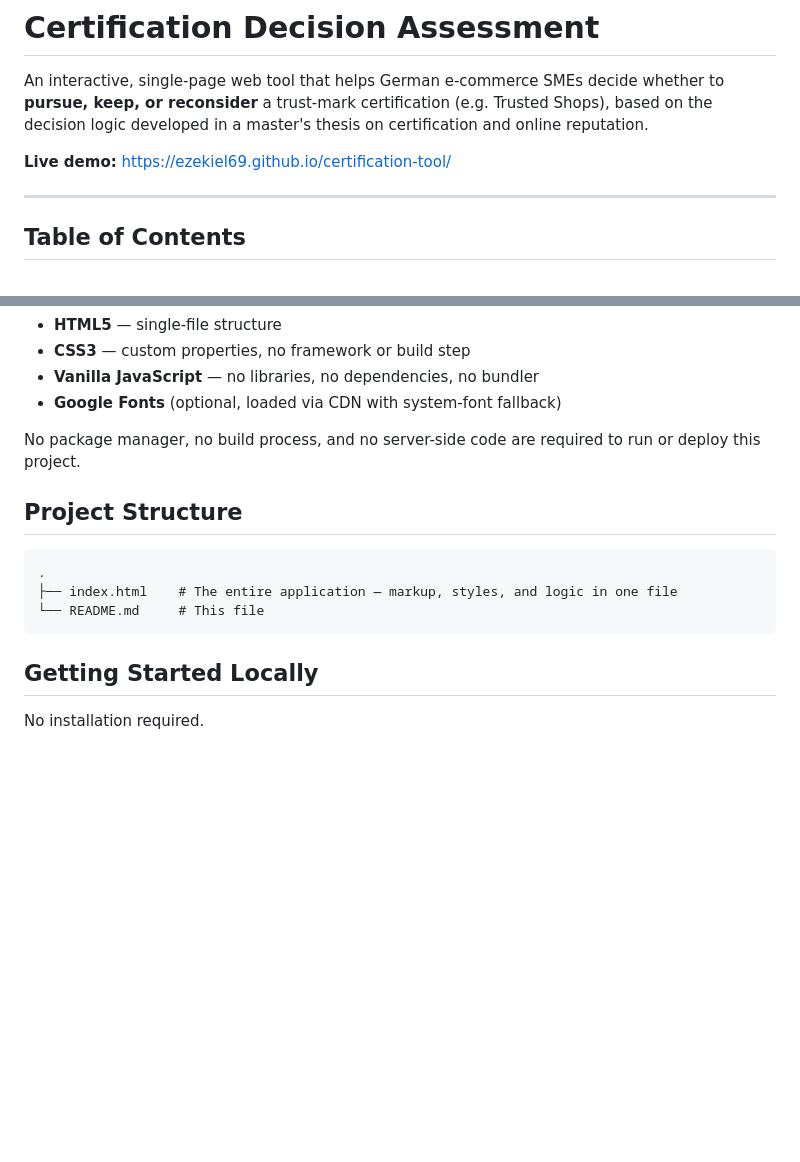
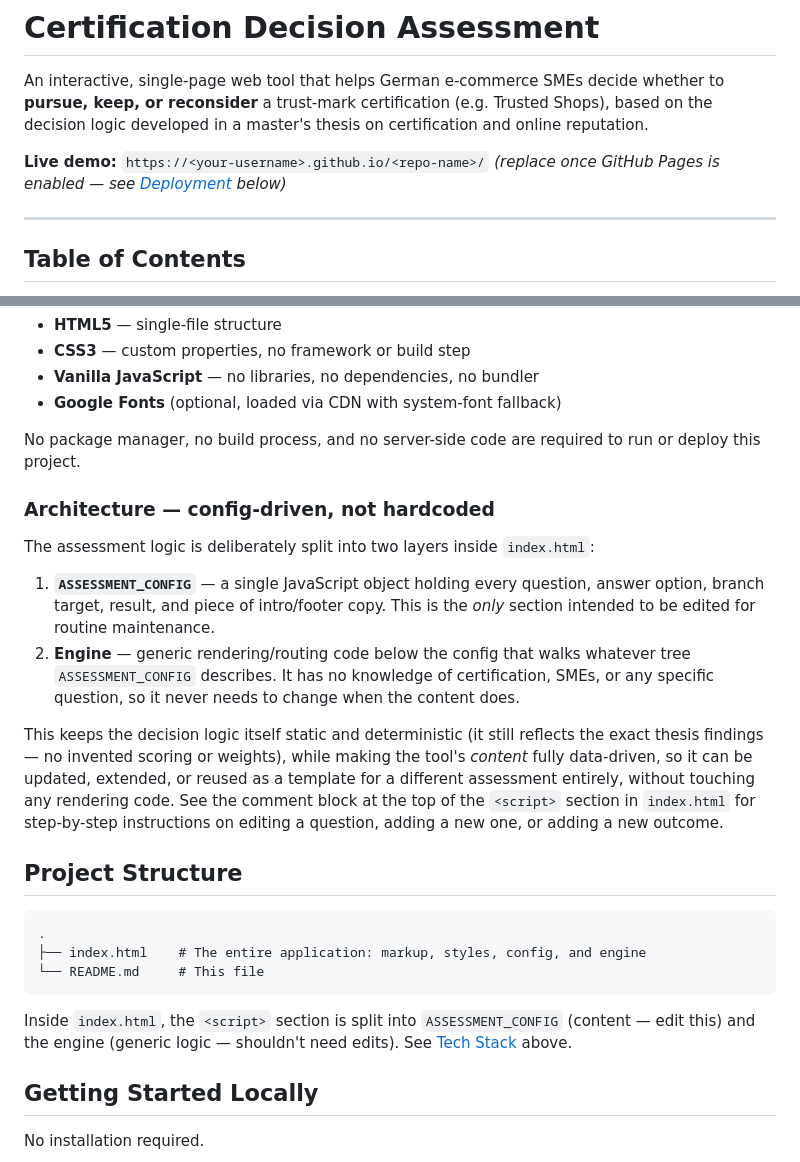
Before and after one commit to Ezekiel69/certification-tool, a Markdown page: README.md, 2 parts joined by grey strips. GitHub-like rendering; blank space fills up the shorter version.

````diff
--- a/README.md
+++ b/README.md
@@ -2,7 +2,7 @@
 
 An interactive, single-page web tool that helps German e-commerce SMEs decide whether to **pursue, keep, or reconsider** a trust-mark certification (e.g. Trusted Shops), based on the decision logic developed in a master's thesis on certification and online reputation.
 
-**Live demo:** https://ezekiel69.github.io/certification-tool/
+**Live demo:** `https://<your-username>.github.io/<repo-name>/` *(replace once GitHub Pages is enabled — see [Deployment](#deployment) below)*
 
 ---
 
@@ -101,13 +101,24 @@ Full reasoning text for each outcome is in the tool itself (`index.html`) and in
 
 No package manager, no build process, and no server-side code are required to run or deploy this project.
 
+### Architecture — config-driven, not hardcoded
+
+The assessment logic is deliberately split into two layers inside `index.html`:
+
+1. **`ASSESSMENT_CONFIG`** — a single JavaScript object holding every question, answer option, branch target, result, and piece of intro/footer copy. This is the *only* section intended to be edited for routine maintenance.
+2. **Engine** — generic rendering/routing code below the config that walks whatever tree `ASSESSMENT_CONFIG` describes. It has no knowledge of certification, SMEs, or any specific question, so it never needs to change when the content does.
+
+This keeps the decision logic itself static and deterministic (it still reflects the exact thesis findings — no invented scoring or weights), while making the tool's *content* fully data-driven, so it can be updated, extended, or reused as a template for a different assessment entirely, without touching any rendering code. See the comment block at the top of the `<script>` section in `index.html` for step-by-step instructions on editing a question, adding a new one, or adding a new outcome.
+
 ## Project Structure
 
 ```
 .
-├── index.html    # The entire application — markup, styles, and logic in one file
+├── index.html    # The entire application: markup, styles, config, and engine
 └── README.md     # This file
 ```
+
+Inside `index.html`, the `<script>` section is split into `ASSESSMENT_CONFIG` (content — edit this) and the engine (generic logic — shouldn't need edits). See [Tech Stack](#tech-stack) above.
 
 ## Getting Started Locally
 
````
Also changed, not shown: other parts of README.md (+14 -1 lines).
